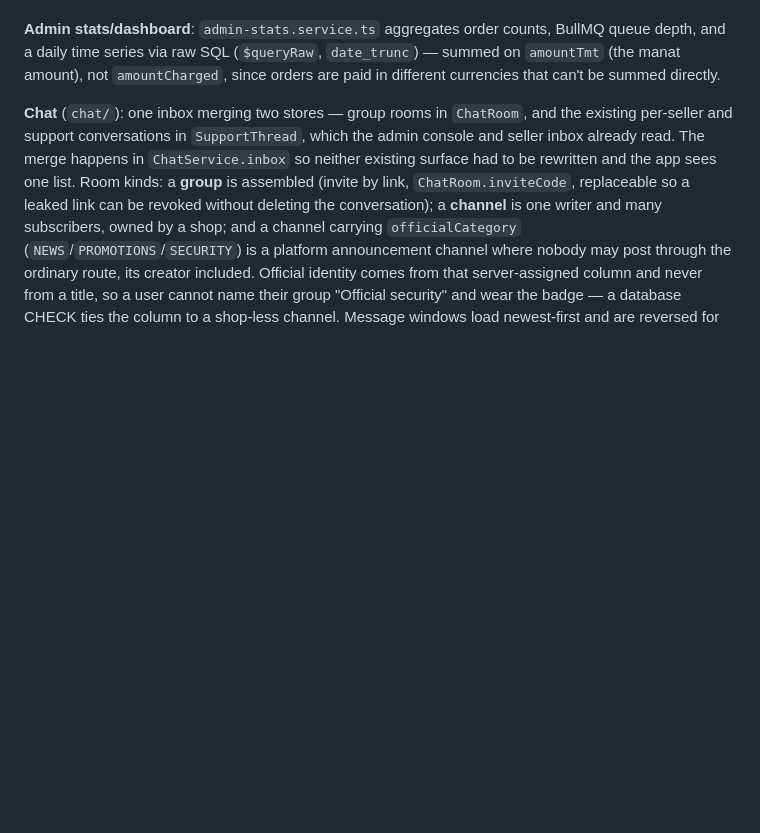
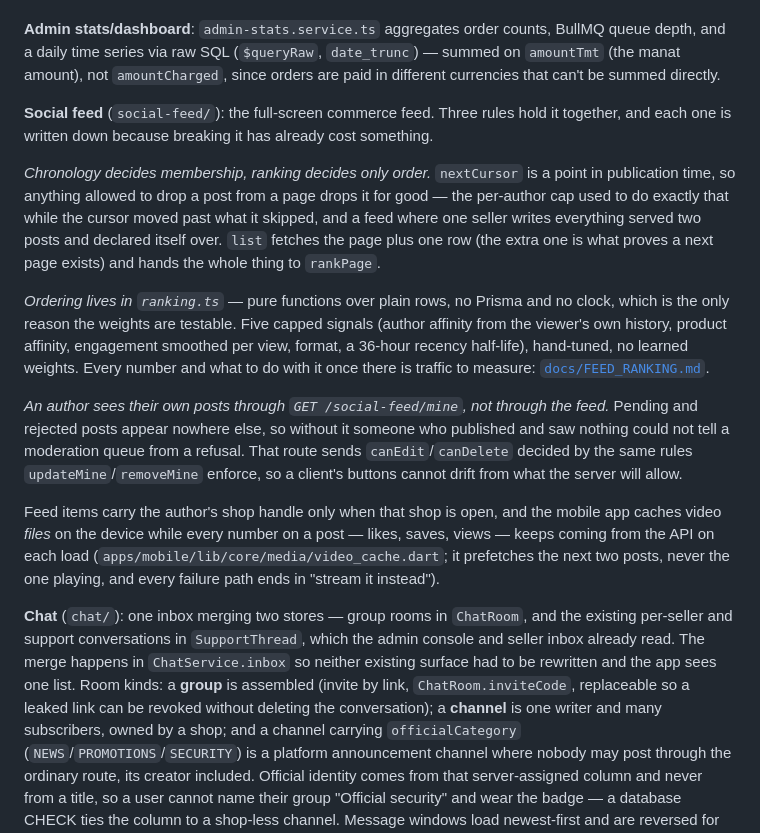
Before and after one commit to bycharyyev/gul, a Markdown page: CLAUDE.md, the part around the change. Drawn GitHub-style; blank space fills up the shorter version.

Commit message:
docs: write down how the social feed holds together
Three rules, each one already paid for: chronology decides membership and
ranking only order, the weights live in one pure module, and an author
reads their own posts through a route the feed cannot show them.

Co-Authored-By: Claude Opus 5 <noreply@anthropic.com>

```diff
--- a/CLAUDE.md
+++ b/CLAUDE.md
@@ -80,6 +80,16 @@ Each folder is a self-contained Nest module: `auth`, `catalog`, `orders`, `payme
 **Never `include`/`select: true` a `User` or `ApiKey` relation wholesale in a response** — both carry secrets (`passwordHash`, `keyHash`). Always use an explicit `select` picking only safe fields (see `DETAIL_INCLUDE` in `orders.service.ts` or `SAFE_SELECT` in `users.service.ts` / `api-keys.service.ts` for the pattern). This has already bitten us once — the fix is in those files' `select` clauses; keep new includes consistent with them.
 
 **Admin stats/dashboard**: `admin-stats.service.ts` aggregates order counts, BullMQ queue depth, and a daily time series via raw SQL (`$queryRaw`, `date_trunc`) — summed on `amountTmt` (the manat amount), not `amountCharged`, since orders are paid in different currencies that can't be summed directly.
+
+**Social feed** (`social-feed/`): the full-screen commerce feed. Three rules hold it together, and each one is written down because breaking it has already cost something.
+
+*Chronology decides membership, ranking decides only order.* `nextCursor` is a point in publication time, so anything allowed to drop a post from a page drops it for good — the per-author cap used to do exactly that while the cursor moved past what it skipped, and a feed where one seller writes everything served two posts and declared itself over. `list` fetches the page plus one row (the extra one is what proves a next page exists) and hands the whole thing to `rankPage`.
+
+*Ordering lives in `ranking.ts`* — pure functions over plain rows, no Prisma and no clock, which is the only reason the weights are testable. Five capped signals (author affinity from the viewer's own history, product affinity, engagement smoothed per view, format, a 36-hour recency half-life), hand-tuned, no learned weights. Every number and what to do with it once there is traffic to measure: [`docs/FEED_RANKING.md`](docs/FEED_RANKING.md).
+
+*An author sees their own posts through `GET /social-feed/mine`, not through the feed.* Pending and rejected posts appear nowhere else, so without it someone who published and saw nothing could not tell a moderation queue from a refusal. That route sends `canEdit`/`canDelete` decided by the same rules `updateMine`/`removeMine` enforce, so a client's buttons cannot drift from what the server will allow.
+
+Feed items carry the author's shop handle only when that shop is open, and the mobile app caches video *files* on the device while every number on a post — likes, saves, views — keeps coming from the API on each load (`apps/mobile/lib/core/media/video_cache.dart`; it prefetches the next two posts, never the one playing, and every failure path ends in "stream it instead").
 
 **Chat** (`chat/`): one inbox merging two stores — group rooms in `ChatRoom`, and the existing per-seller and support conversations in `SupportThread`, which the admin console and seller inbox already read. The merge happens in `ChatService.inbox` so neither existing surface had to be rewritten and the app sees one list. Room kinds: a **group** is assembled (invite by link, `ChatRoom.inviteCode`, replaceable so a leaked link can be revoked without deleting the conversation); a **channel** is one writer and many subscribers, owned by a shop; and a channel carrying `officialCategory` (`NEWS`/`PROMOTIONS`/`SECURITY`) is a platform announcement channel where nobody may post through the ordinary route, its creator included. Official identity comes from that server-assigned column and never from a title, so a user cannot name their group "Official security" and wear the badge — a database CHECK ties the column to a shop-less channel. Message windows load newest-first and are reversed for display: `take: 200` with ascending order returned the *oldest* two hundred, so a long conversation never showed anything recent.
 
```
